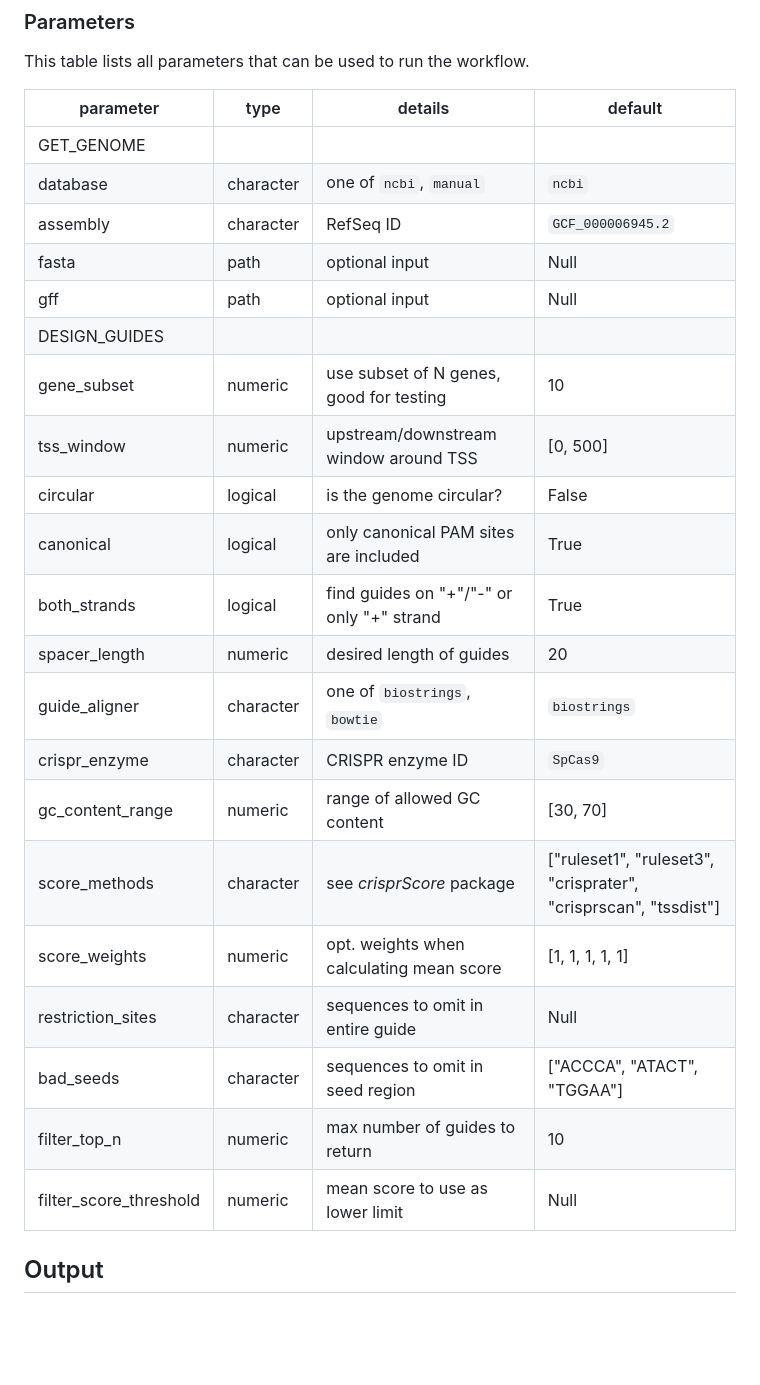
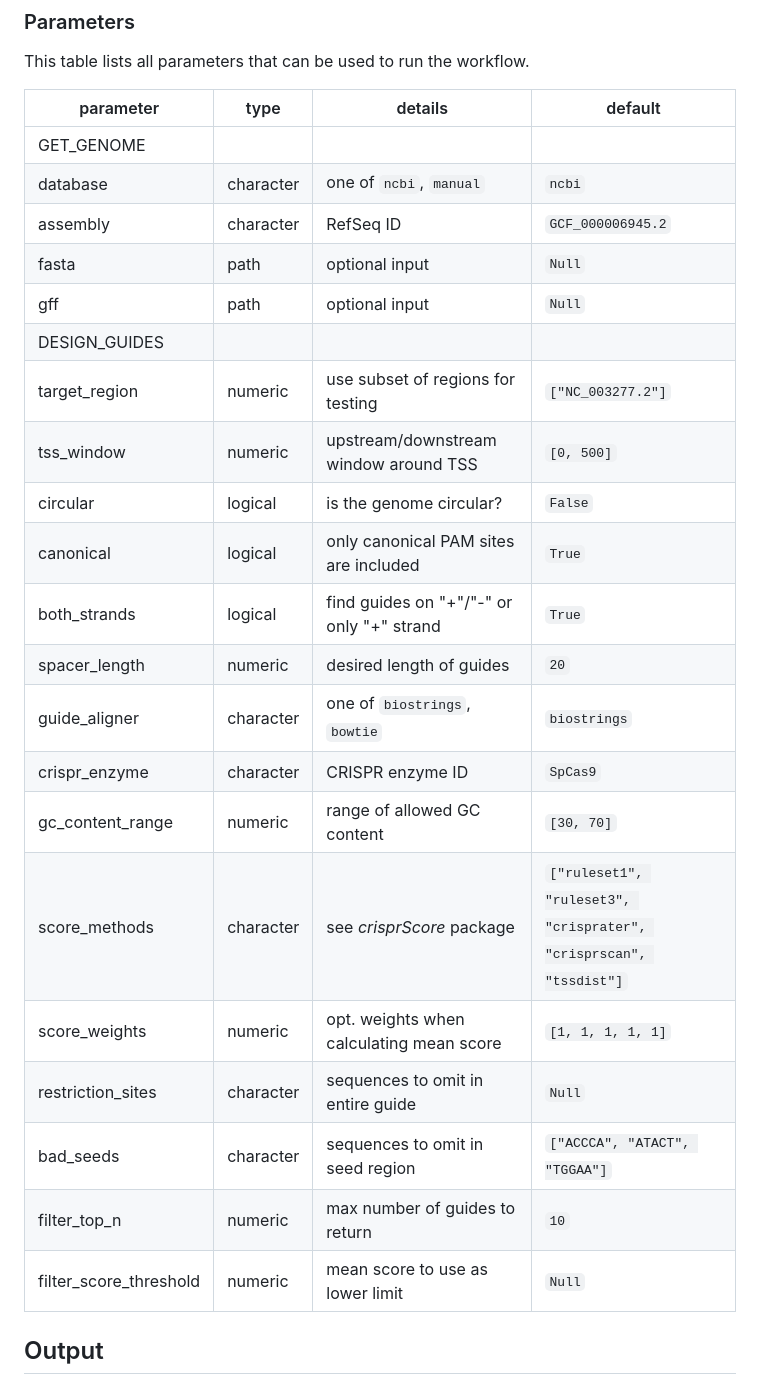
Before and after one commit to MPUSP/snakemake-crispr-guides, a Markdown page: README.md, the part around the change. Drawn GitHub-style; blank space fills up the shorter version.

Commit message:
doc: added updated params for design_guides

```diff
--- a/README.md
+++ b/README.md
@@ -158,29 +158,29 @@ snakemake --cores 10 --use-conda \
 
 This table lists all parameters that can be used to run the workflow.
 
-| parameter              | type      | details                                   | default                                                         |
-| ---------------------- | --------- | ----------------------------------------- | --------------------------------------------------------------- |
-| GET_GENOME             |           |                                           |                                                                 |
-| database               | character | one of `ncbi`, `manual`                   | `ncbi`                                                          |
-| assembly               | character | RefSeq ID                                 | `GCF_000006945.2`                                               |
-| fasta                  | path      | optional input                            | Null                                                            |
-| gff                    | path      | optional input                            | Null                                                            |
-| DESIGN_GUIDES          |           |                                           |                                                                 |
-| gene_subset            | numeric   | use subset of N genes, good for testing   | 10                                                              |
-| tss_window             | numeric   | upstream/downstream window around TSS     | [0, 500]                                                        |
-| circular               | logical   | is the genome circular?                   | False                                                           |
-| canonical              | logical   | only canonical PAM sites are included     | True                                                            |
-| both_strands           | logical   | find guides on "+"/"-" or only "+" strand | True                                                            |
-| spacer_length          | numeric   | desired length of guides                  | 20                                                              |
-| guide_aligner          | character | one of `biostrings`, `bowtie`             | `biostrings`                                                    |
-| crispr_enzyme          | character | CRISPR enzyme ID                          | `SpCas9`                                                        |
-| gc_content_range       | numeric   | range of allowed GC content               | [30, 70]                                                        |
-| score_methods          | character | see _crisprScore_ package                 | ["ruleset1", "ruleset3", "crisprater", "crisprscan", "tssdist"] |
-| score_weights          | numeric   | opt. weights when calculating mean score  | [1, 1, 1, 1, 1]                                                 |
-| restriction_sites      | character | sequences to omit in entire guide         | Null                                                            |
-| bad_seeds              | character | sequences to omit in seed region          | ["ACCCA", "ATACT", "TGGAA"]                                     |
-| filter_top_n           | numeric   | max number of guides to return            | 10                                                              |
-| filter_score_threshold | numeric   | mean score to use as lower limit          | Null                                                            |
+| parameter              | type      | details                                   | default                                                           |
+| ---------------------- | --------- | ----------------------------------------- | ----------------------------------------------------------------- |
+| GET_GENOME             |           |                                           |                                                                   |
+| database               | character | one of `ncbi`, `manual`                   | `ncbi`                                                            |
+| assembly               | character | RefSeq ID                                 | `GCF_000006945.2`                                                 |
+| fasta                  | path      | optional input                            | `Null`                                                            |
+| gff                    | path      | optional input                            | `Null`                                                            |
+| DESIGN_GUIDES          |           |                                           |                                                                   |
+| target_region          | numeric   | use subset of regions for testing         | `["NC_003277.2"]`                                                 |
+| tss_window             | numeric   | upstream/downstream window around TSS     | `[0, 500]`                                                        |
+| circular               | logical   | is the genome circular?                   | `False`                                                           |
+| canonical              | logical   | only canonical PAM sites are included     | `True`                                                            |
+| both_strands           | logical   | find guides on "+"/"-" or only "+" strand | `True`                                                            |
+| spacer_length          | numeric   | desired length of guides                  | `20`                                                              |
+| guide_aligner          | character | one of `biostrings`, `bowtie`             | `biostrings`                                                      |
+| crispr_enzyme          | character | CRISPR enzyme ID                          | `SpCas9`                                                          |
+| gc_content_range       | numeric   | range of allowed GC content               | `[30, 70]`                                                        |
+| score_methods          | character | see _crisprScore_ package                 | `["ruleset1", "ruleset3", "crisprater", "crisprscan", "tssdist"]` |
+| score_weights          | numeric   | opt. weights when calculating mean score  | `[1, 1, 1, 1, 1]`                                                 |
+| restriction_sites      | character | sequences to omit in entire guide         | `Null`                                                            |
+| bad_seeds              | character | sequences to omit in seed region          | `["ACCCA", "ATACT", "TGGAA"]`                                     |
+| filter_top_n           | numeric   | max number of guides to return            | `10`                                                              |
+| filter_score_threshold | numeric   | mean score to use as lower limit          | `Null`                                                            |
 
 
 ## Output
```
